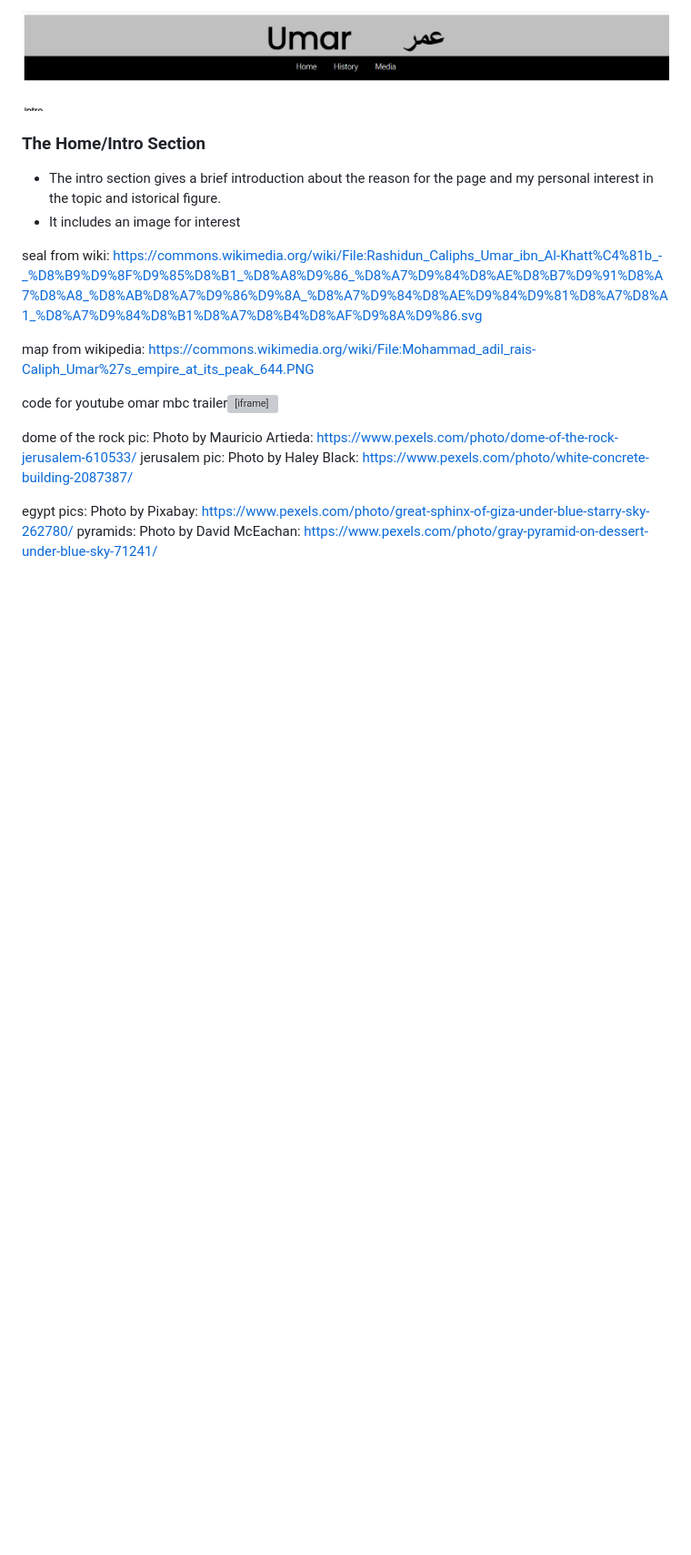
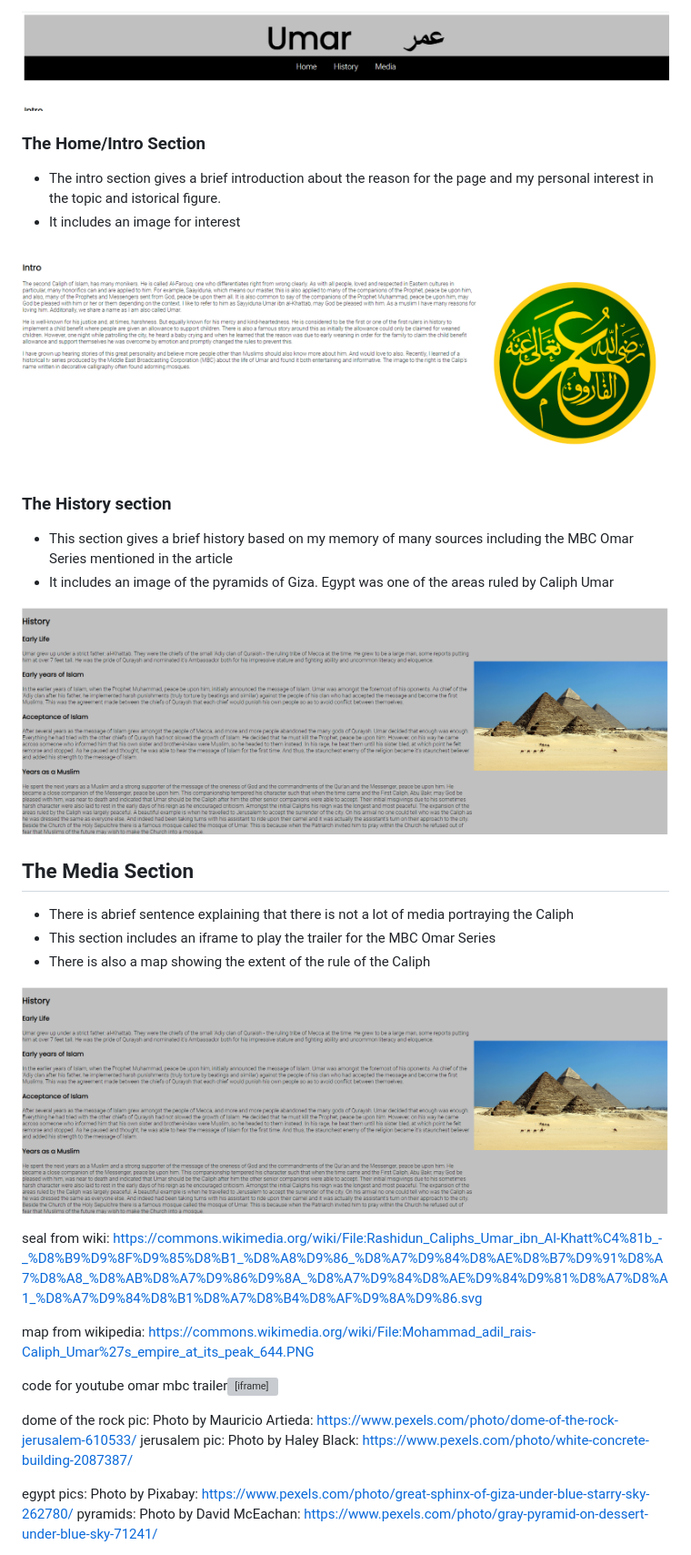
Before and after one commit to UHassam0/CI-Milestone-1-Caliph-Umar, a Markdown page: README.md, the part around the change. Shown: that part at 91% size. GitHub-like rendering; pictures changed too: assets/images/Intro.png (added), assets/images/history.png (added); blank space fills up the shorter version; grey boxes are pictures that could not be loaded.

Commit message:
README screenshots added ready for final touches and deployment in Github

```diff
--- a/README.md
+++ b/README.md
@@ -17,6 +17,22 @@ The page is split into 3 sections: an intro, a brief history and media represent
 * The intro section gives a brief introduction about the reason for the page and my personal interest in the topic and istorical figure.
 * It includes an image for interest
 
+![intro screenshot](assets/images/Intro.png)
+
+### The History section
+
+* This section gives a brief history based on my memory of many sources including the MBC Omar Series mentioned in the article
+* It includes an image of the pyramids of Giza. Egypt was one of the areas ruled by Caliph Umar
+
+![history screenshot](assets/images/history.png)
+
+## The Media Section
+
+* There is abrief sentence explaining that there is not a lot of media portraying the Caliph
+* This section includes an iframe to play the trailer for the MBC Omar Series
+* There is also a map showing the extent of the rule of the Caliph
+
+![media screenshot](assets/images/history.png)
 
 seal from wiki: https://commons.wikimedia.org/wiki/File:Rashidun_Caliphs_Umar_ibn_Al-Khatt%C4%81b_-_%D8%B9%D9%8F%D9%85%D8%B1_%D8%A8%D9%86_%D8%A7%D9%84%D8%AE%D8%B7%D9%91%D8%A7%D8%A8_%D8%AB%D8%A7%D9%86%D9%8A_%D8%A7%D9%84%D8%AE%D9%84%D9%81%D8%A7%D8%A1_%D8%A7%D9%84%D8%B1%D8%A7%D8%B4%D8%AF%D9%8A%D9%86.svg
 
```
Also changed, not shown: assets/images/Media.png (added).
